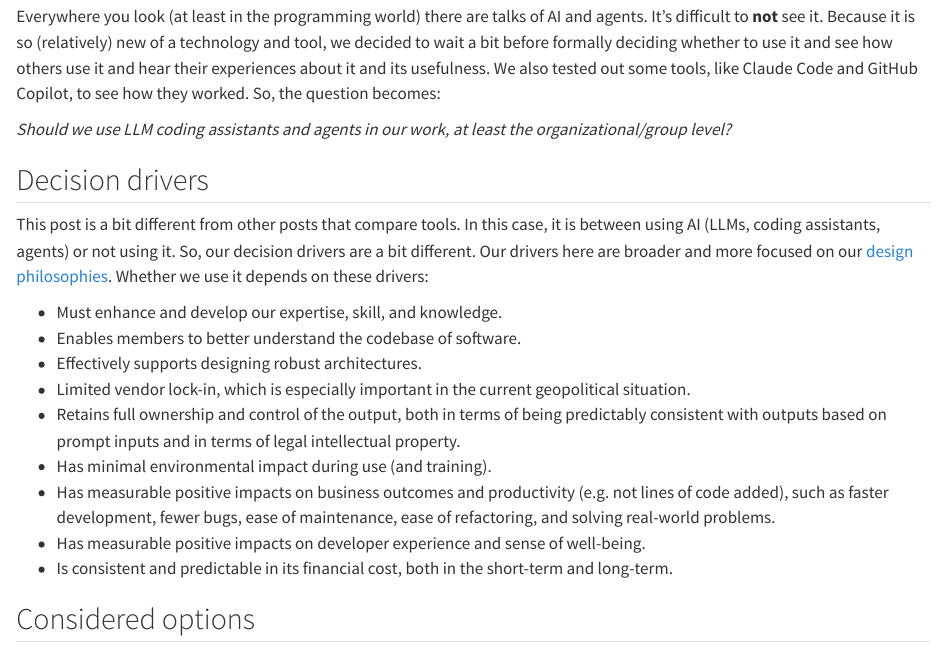
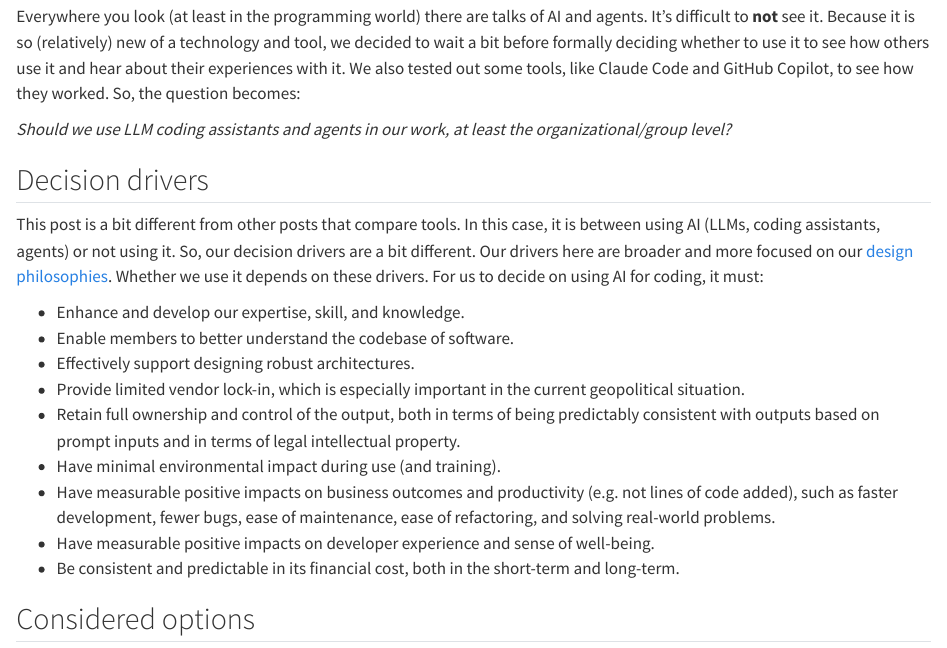
Before and after one commit to seedcase-project/decisions, a Quarto document (why-not-llm-coding/index.qmd): the page in a window 1100 px wide, from 160 px down. Rendered offline with R 4.5, knitr and Pandoc in place of Quarto, with nearby package versions.

Commit message:
fix: minor edits from review
Co-authored-by: Signe Kirk Brødbæk <40836345+signekb@users.noreply.github.com>

```diff
--- a/why-not-llm-coding/index.qmd
+++ b/why-not-llm-coding/index.qmd
@@ -3,7 +3,7 @@ title: "Why not to use LLM coding assistants"
 description: |
-  It's difficult to avoid not reading, hearing, or seeing something directly or
+  It's difficult to avoid reading, hearing, or seeing something directly or
   indirectly referring to AI, LLMs, coding assistants, and AI agents. There is
-  now more information about it for us to decide on whether to use it or not. This post
+  enough information about it for us to decide formally whether we want to use it or not. This post
   describes why, at least at the organisation level, we will not use LLM
   coding assistants.
 date: "2026-08-31"
@@ -17,8 +17,8 @@ categories:
 Everywhere you look (at least in the programming world) there are talks of AI
 and agents. It's difficult to **not** see it. Because it is so (relatively) new
 of a technology and tool, we decided to wait a bit before formally deciding
-whether to use it and see how others use it and hear their experiences about it
-and its usefulness. We also tested out some tools, like Claude Code and GitHub
+whether to use it to see how others use it and hear about their experiences with it.
+We also tested out some tools, like Claude Code and GitHub
 Copilot, to see how they worked. So, the question becomes:
 
 *Should we use LLM coding assistants and agents in our work, at least the
@@ -30,23 +30,23 @@ This post is a bit different from other posts that compare tools. In this case,
 it is between using AI (LLMs, coding assistants, agents) or not using it. So,
 our decision drivers are a bit different. Our drivers here are broader and more
 focused on our [design philosophies](https://design.seedcase-project.org).
-Whether we use it depends on these drivers:
+Whether we use it depends on these drivers. For us to decide on using AI for coding, it must:
 
-- Must enhance and develop our expertise, skill, and knowledge.
-- Enables members to better understand the codebase of software.
-- Effectively supports designing robust architectures.
-- Limited vendor lock-in, which is especially important in the current
+- Enhance and develop our expertise, skill, and knowledge.
+- Enable members to better understand the codebase of software.
+- Effectively support designing robust architectures.
+- Provide limited vendor lock-in, which is especially important in the current
   geopolitical situation.
-- Retains full ownership and control of the output, both in terms of being
+- Retain full ownership and control of the output, both in terms of being
   predictably consistent with outputs based on prompt inputs and in terms of
   legal intellectual property.
-- Has minimal environmental impact during use (and training).
-- Has measurable positive impacts on business outcomes and productivity (e.g.
+- Have minimal environmental impact during use (and training).
+- Have measurable positive impacts on business outcomes and productivity (e.g.
   not lines of code added), such as faster development, fewer bugs, ease of
   maintenance, ease of refactoring, and solving real-world problems.
-- Has measurable positive impacts on developer experience and sense of
+- Have measurable positive impacts on developer experience and sense of
   well-being.
-- Is consistent and predictable in its financial cost, both in the short-term
+- Be consistent and predictable in its financial cost, both in the short-term
   and long-term.
 
 ## Considered options
```
Also changed, not shown: why-not-llm-coding/index.qmd (2 more changed lines).
